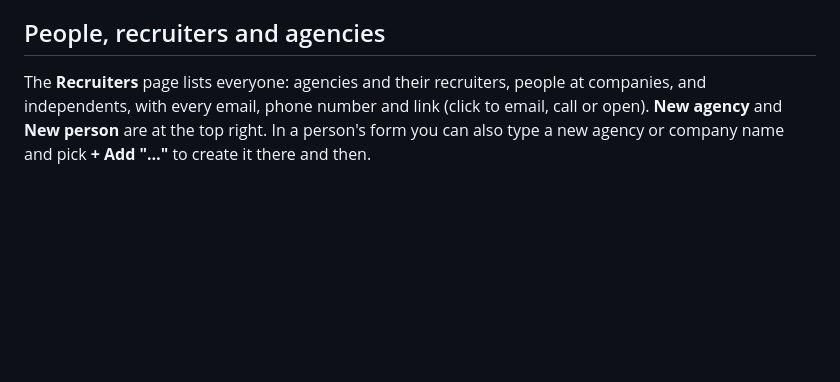
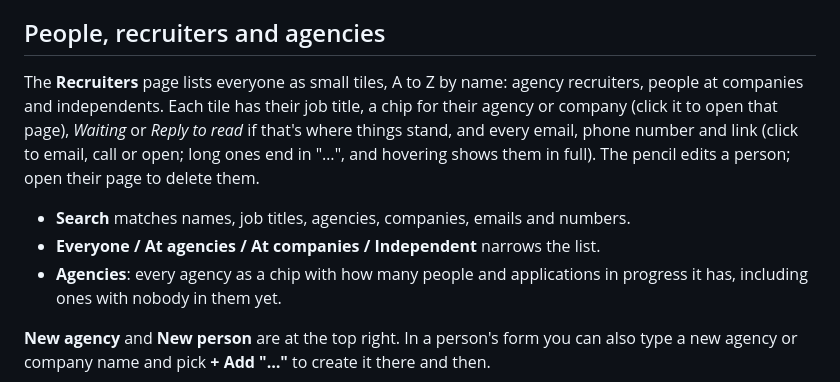
Before and after one commit to waddington/job-application-tracker, a Markdown page: docs/guide/using-the-app.md, the part around the change. GitHub-like rendering; blank space fills up the shorter version.

```diff
--- a/docs/guide/using-the-app.md
+++ b/docs/guide/using-the-app.md
@@ -248,8 +248,18 @@ first. Your data repo's history still has everything until you rewrite it.
 
 ## People, recruiters and agencies
 
-The **Recruiters** page lists everyone: agencies and their recruiters, people at companies,
-and independents, with every email, phone number and link (click to email, call or open).
+The **Recruiters** page lists everyone as small tiles, A to Z by name: agency recruiters,
+people at companies and independents. Each tile has their job title, a chip for their agency
+or company (click it to open that page), *Waiting* or *Reply to read* if that's where things
+stand, and every email, phone number and link (click to email, call or open; long ones end in
+"…", and hovering shows them in full). The pencil edits a person; open their page to delete
+them.
+
+- **Search** matches names, job titles, agencies, companies, emails and numbers.
+- **Everyone / At agencies / At companies / Independent** narrows the list.
+- **Agencies**: every agency as a chip with how many people and applications in progress it
+  has, including ones with nobody in them yet.
+
 **New agency** and **New person** are at the top right. In a person's form you can also type
 a new agency or company name and pick **+ Add "…"** to create it there and then.
 
```
Also changed, not shown: CHANGELOG.md (+3 -0 lines), README.md (+1 -1 lines), docs/screenshots/recruiters.png, 4 other files.
